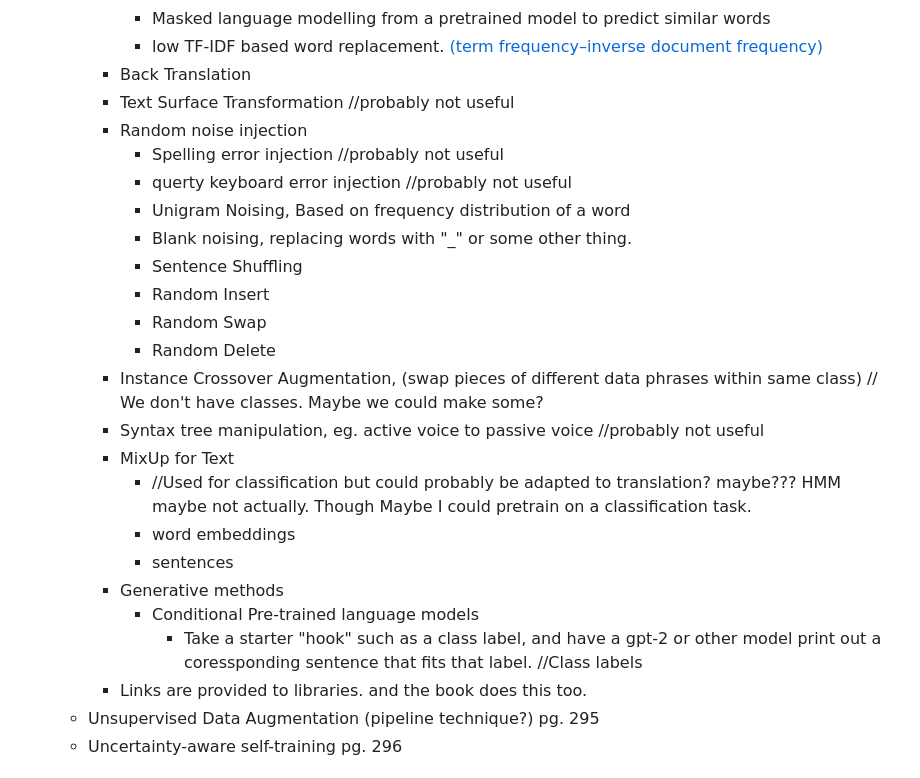
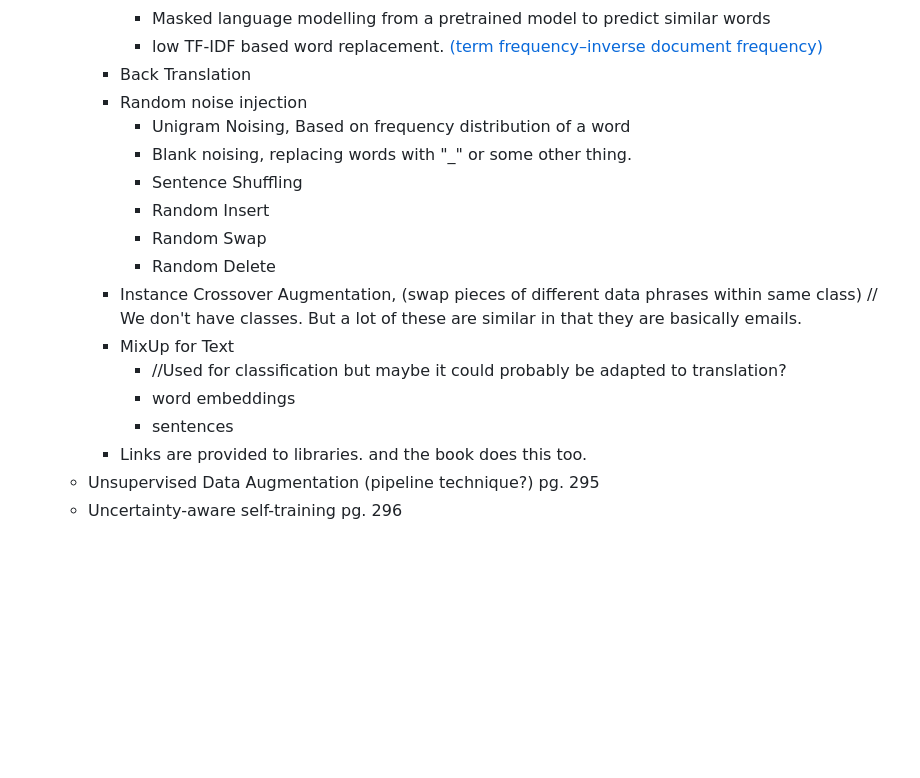
Before and after one commit to stevenharperja/Thesis, a Markdown page: Research/TheProjectKaggle/GatheredTechniques.md, the part around the change. Rendered like a GitHub page; blank space fills up the shorter version.

Commit message:
Remove non applicable techniques

```diff
--- a/Research/TheProjectKaggle/GatheredTechniques.md
+++ b/Research/TheProjectKaggle/GatheredTechniques.md
@@ -16,25 +16,18 @@
             - Masked language modelling from a pretrained model to predict similar words
             - low TF-IDF based word replacement. [(term frequency–inverse document frequency)](https://en.wikipedia.org/wiki/Tf%E2%80%93idf)
         - Back Translation
-        - Text Surface Transformation //probably not useful
         - Random noise injection
-            - Spelling error injection //probably not useful
-            - querty keyboard error injection //probably not useful
             - Unigram Noising, Based on frequency distribution of a word
             - Blank noising, replacing words with "_" or some other thing.
             - Sentence Shuffling
             - Random Insert
             - Random Swap
             - Random Delete
-        - Instance Crossover Augmentation, (swap pieces of different data phrases within same class) // We don't have classes. Maybe we could make some?
-        - Syntax tree manipulation, eg. active voice to passive voice //probably not useful
+        - Instance Crossover Augmentation, (swap pieces of different data phrases within same class) // We don't have classes. But a lot of these are similar in that they are basically emails.
         - MixUp for Text
-            - //Used for classification but could probably be adapted to translation? maybe??? HMM maybe not actually. Though Maybe I could pretrain on a classification task.
+            - //Used for classification but maybe it could probably be adapted to translation?
             - word embeddings
             - sentences
-        - Generative methods
-            - Conditional Pre-trained language models
-                - Take a starter "hook" such as a class label, and have a gpt-2 or other model print out a coressponding sentence that fits that label. //Class labels
         - Links are provided to libraries. and the book does this too.
     - Unsupervised Data Augmentation (pipeline technique?) pg. 295
     - Uncertainty-aware self-training pg. 296
```
